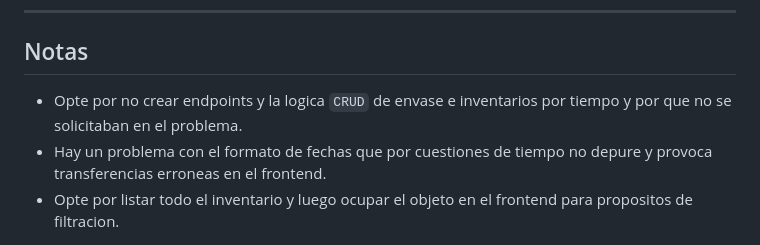
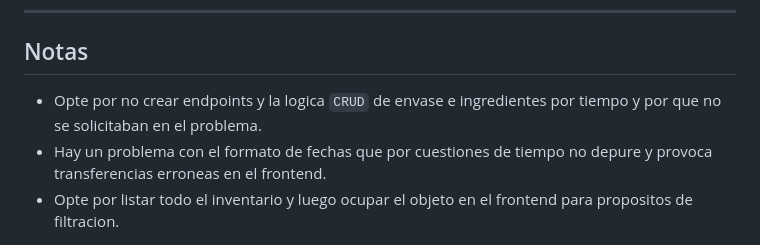
Before and after one commit to lacadaemon94/drugstore-backend, a Markdown page: README.md, the part around the change printed below. GitHub-like rendering.

```diff
--- a/README.md
+++ b/README.md
@@ -326,6 +326,6 @@ En el centro del modelo se encuentra la tabla "producto", que tiene relaciones c
 
 ---
 ## Notas
-- Opte por no crear endpoints y la logica `CRUD` de envase e inventarios por tiempo y por que no se solicitaban en el problema.
+- Opte por no crear endpoints y la logica `CRUD` de envase e ingredientes por tiempo y por que no se solicitaban en el problema.
 - Hay un problema con el formato de fechas que por cuestiones de tiempo no depure y provoca transferencias erroneas en el frontend.
 - Opte por listar todo el inventario y luego ocupar el objeto en el frontend para propositos de filtracion.
```
Also changed, not shown: other parts of README.md (+7 -7 lines).
